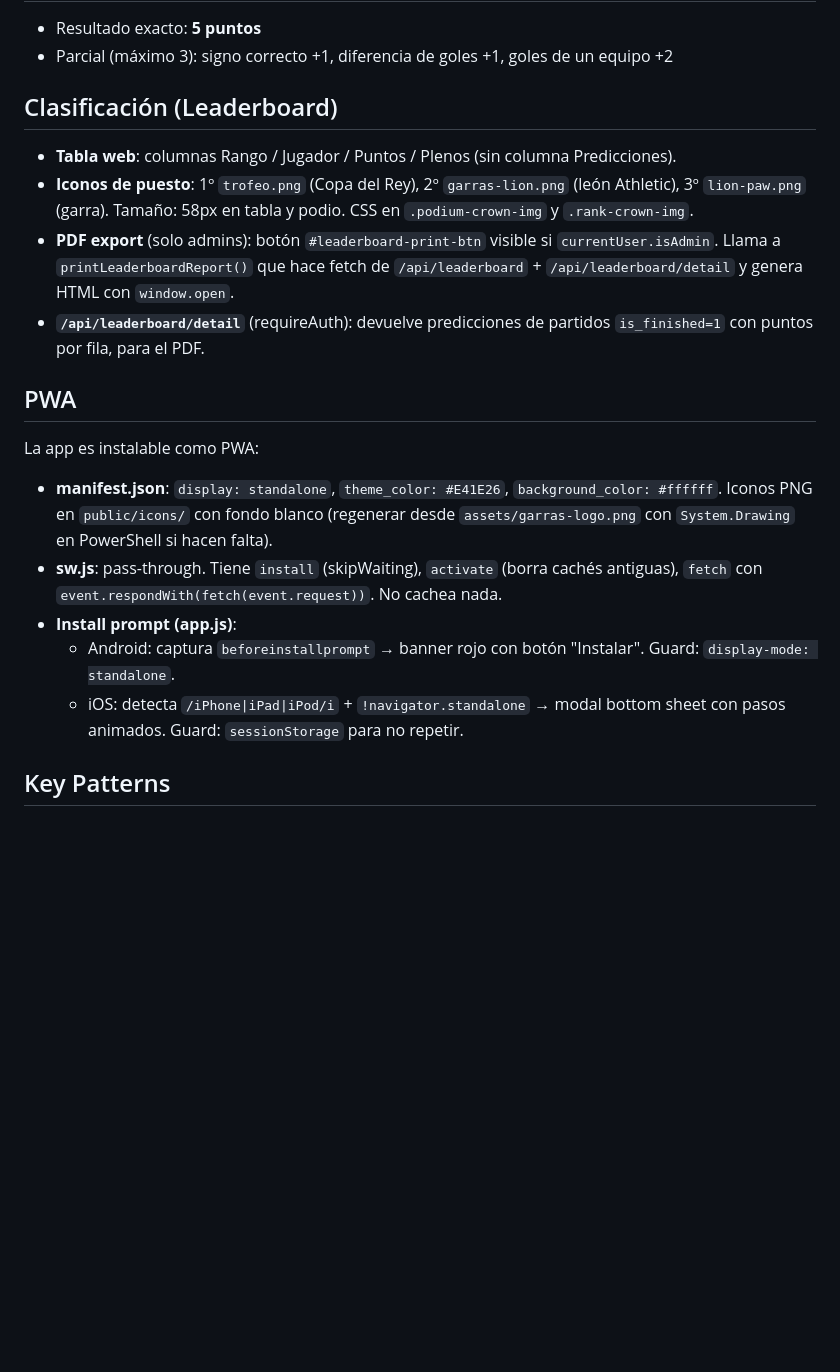
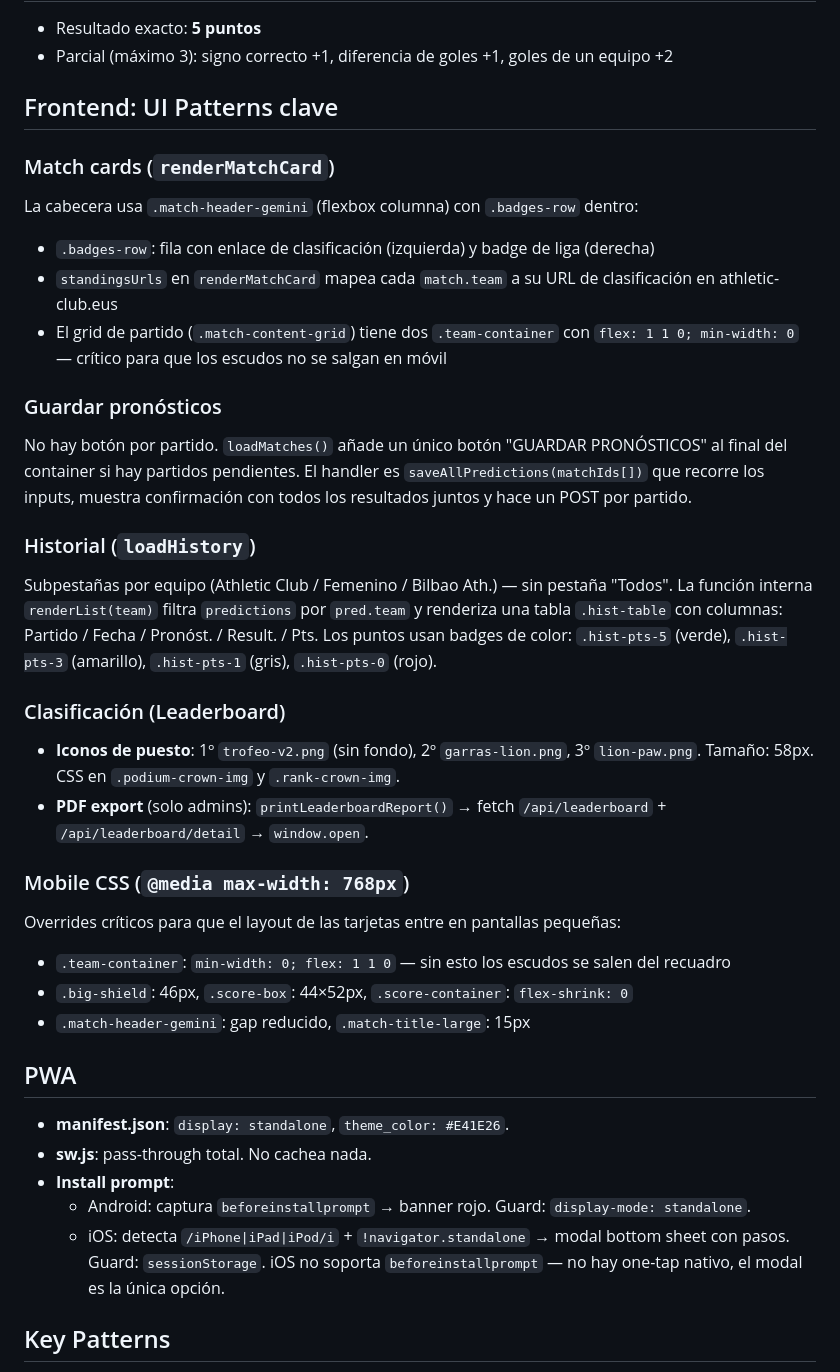
Before and after one commit to aitorulibarri/Bolilla-garras, a Markdown page: CLAUDE.md, the part around one of its changes. GitHub-like rendering; blank space fills up the shorter version.

Commit message:
Actualiza CLAUDE.md con cambios de hoy (v6.2, nuevos patrones UI)

```diff
--- a/CLAUDE.md
+++ b/CLAUDE.md
@@ -83,22 +83,42 @@ JWT stateless, token en `localStorage` como `bolilla_token`. Duración: 24h. Mid
 - Resultado exacto: **5 puntos**
 - Parcial (máximo 3): signo correcto +1, diferencia de goles +1, goles de un equipo +2
 
-## Clasificación (Leaderboard)
+## Frontend: UI Patterns clave
 
-- **Tabla web**: columnas Rango / Jugador / Puntos / Plenos (sin columna Predicciones).
-- **Iconos de puesto**: 1º `trofeo.png` (Copa del Rey), 2º `garras-lion.png` (león Athletic), 3º `lion-paw.png` (garra). Tamaño: 58px en tabla y podio. CSS en `.podium-crown-img` y `.rank-crown-img`.
-- **PDF export** (solo admins): botón `#leaderboard-print-btn` visible si `currentUser.isAdmin`. Llama a `printLeaderboardReport()` que hace fetch de `/api/leaderboard` + `/api/leaderboard/detail` y genera HTML con `window.open`.
-- **`/api/leaderboard/detail`** (requireAuth): devuelve predicciones de partidos `is_finished=1` con puntos por fila, para el PDF.
+### Match cards (`renderMatchCard`)
+
+La cabecera usa `.match-header-gemini` (flexbox columna) con `.badges-row` dentro:
+- `.badges-row`: fila con enlace de clasificación (izquierda) y badge de liga (derecha)
+- `standingsUrls` en `renderMatchCard` mapea cada `match.team` a su URL de clasificación en athletic-club.eus
+- El grid de partido (`.match-content-grid`) tiene dos `.team-container` con `flex: 1 1 0; min-width: 0` — crítico para que los escudos no se salgan en móvil
+
+### Guardar pronósticos
+
+No hay botón por partido. `loadMatches()` añade un único botón "GUARDAR PRONÓSTICOS" al final del container si hay partidos pendientes. El handler es `saveAllPredictions(matchIds[])` que recorre los inputs, muestra confirmación con todos los resultados juntos y hace un POST por partido.
+
+### Historial (`loadHistory`)
+
+Subpestañas por equipo (Athletic Club / Femenino / Bilbao Ath.) — sin pestaña "Todos". La función interna `renderList(team)` filtra `predictions` por `pred.team` y renderiza una tabla `.hist-table` con columnas: Partido / Fecha / Pronóst. / Result. / Pts. Los puntos usan badges de color: `.hist-pts-5` (verde), `.hist-pts-3` (amarillo), `.hist-pts-1` (gris), `.hist-pts-0` (rojo).
+
+### Clasificación (Leaderboard)
+
+- **Iconos de puesto**: 1º `trofeo-v2.png` (sin fondo), 2º `garras-lion.png`, 3º `lion-paw.png`. Tamaño: 58px. CSS en `.podium-crown-img` y `.rank-crown-img`.
+- **PDF export** (solo admins): `printLeaderboardReport()` → fetch `/api/leaderboard` + `/api/leaderboard/detail` → `window.open`.
+
+### Mobile CSS (`@media max-width: 768px`)
+
+Overrides críticos para que el layout de las tarjetas entre en pantallas pequeñas:
+- `.team-container`: `min-width: 0; flex: 1 1 0` — sin esto los escudos se salen del recuadro
+- `.big-shield`: 46px, `.score-box`: 44×52px, `.score-container`: `flex-shrink: 0`
+- `.match-header-gemini`: gap reducido, `.match-title-large`: 15px
 
 ## PWA
 
-La app es instalable como PWA:
-
-- **manifest.json**: `display: standalone`, `theme_color: #E41E26`, `background_color: #ffffff`. Iconos PNG en `public/icons/` con fondo blanco (regenerar desde `assets/garras-logo.png` con `System.Drawing` en PowerShell si hacen falta).
-- **sw.js**: pass-through. Tiene `install` (skipWaiting), `activate` (borra cachés antiguas), `fetch` con `event.respondWith(fetch(event.request))`. No cachea nada.
-- **Install prompt (app.js)**:
-  - Android: captura `beforeinstallprompt` → banner rojo con botón "Instalar". Guard: `display-mode: standalone`.
-  - iOS: detecta `/iPhone|iPad|iPod/i` + `!navigator.standalone` → modal bottom sheet con pasos animados. Guard: `sessionStorage` para no repetir.
+- **manifest.json**: `display: standalone`, `theme_color: #E41E26`.
+- **sw.js**: pass-through total. No cachea nada.
+- **Install prompt**:
+  - Android: captura `beforeinstallprompt` → banner rojo. Guard: `display-mode: standalone`.
+  - iOS: detecta `/iPhone|iPad|iPod/i` + `!navigator.standalone` → modal bottom sheet con pasos. Guard: `sessionStorage`. iOS no soporta `beforeinstallprompt` — no hay one-tap nativo, el modal es la única opción.
 
 ## Key Patterns
 
```
Also changed, not shown: other parts of CLAUDE.md (+5 -5 lines).
